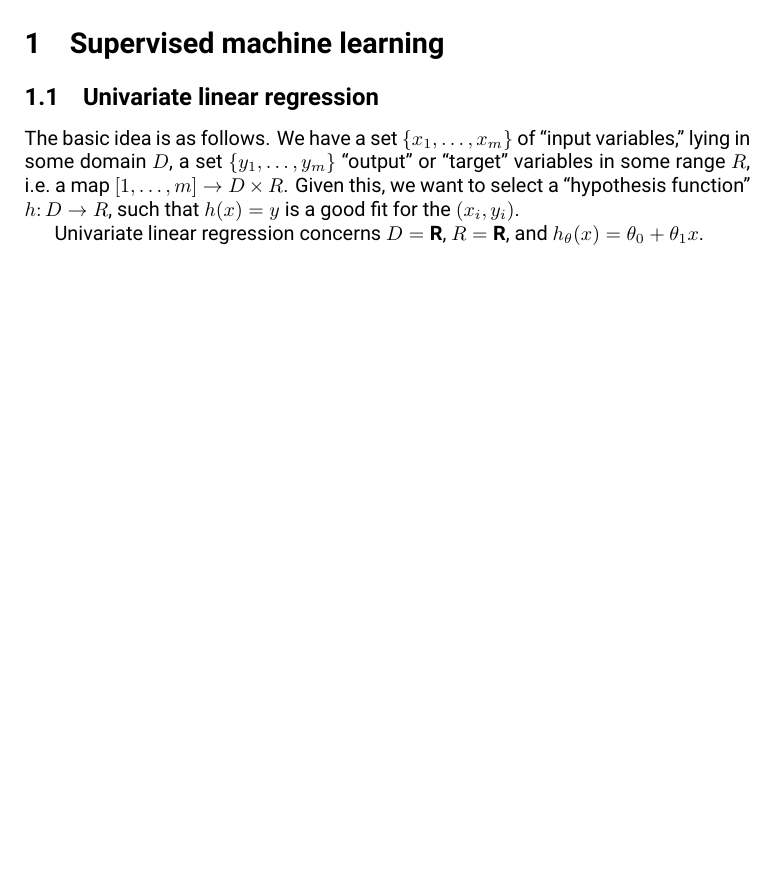
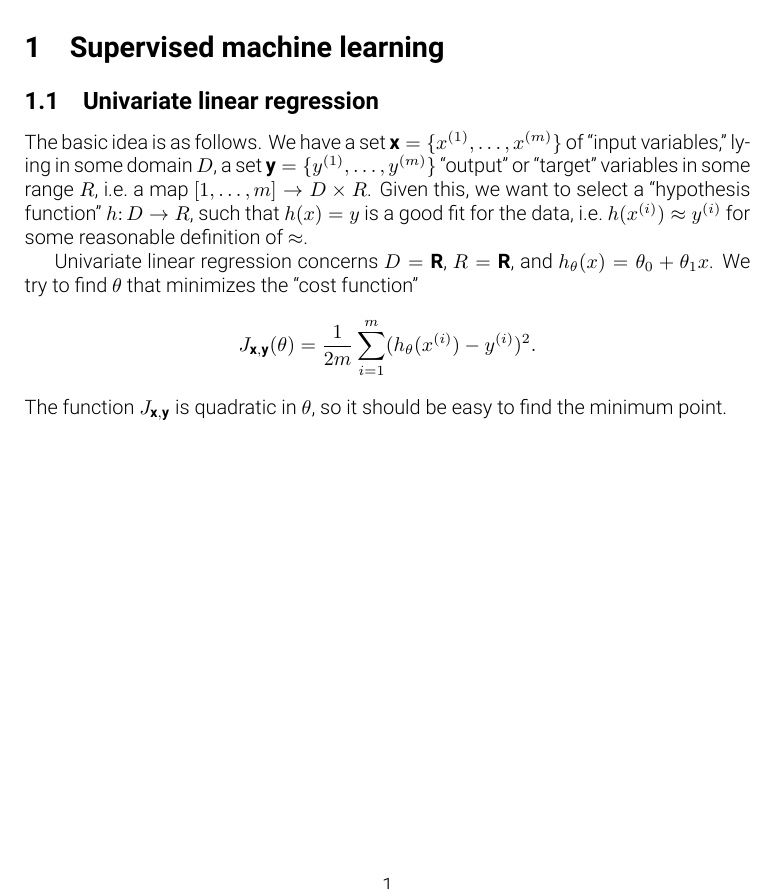
Before and after one commit to dkmiller/tidbits, a LaTeX document (2016-08-10_machine-learning.tex): part of the page, cut so that both start at the same text, the shorter picture padded with empty space. Compiled offline with XeLaTeX.

Commit message:
more machine learning

```diff
--- a/2016-08-10_machine-learning.tex
+++ b/2016-08-10_machine-learning.tex
@@ -4,7 +4,9 @@
 
 \usepackage{fontspec}
 \newcommand{\bR}{\mathbf{R}}
-\setmainfont{Roboto}
+\newcommand{\bx}{\mathbf{x}}
+\newcommand{\by}{\mathbf{y}}
+\setmainfont{Roboto Light}
 
 \title{Notes on machine learning}
 \author{Daniel Miller}
@@ -21,14 +23,22 @@
 
 \subsection{Univariate linear regression}
 
-The basic idea is as follows. We have a set $\{x_1,\dots,x_m\}$ of ``input
-variables,'' lying in some domain $D$, a set $\{y_1,\dots,y_m\}$ ``output'' or
-``target'' variables in some range $R$, i.e.~a map $[1,\dots,m]\to D\times R$.
-Given this, we want to select a ``hypothesis function'' $h\colon D\to R$, such
-that $h(x)=y$ is a good fit for the $(x_i,y_i)$.
+The basic idea is as follows. We have a set $\bx=\{x^{(1)},\dots,x^{(m)}\}$ of
+``input variables,'' lying in some domain $D$, a set
+$\by=\{y^{(1)},\dots,y^{(m)}\}$ ``output'' or ``target'' variables in some
+range $R$, i.e.~a map $[1,\dots,m]\to D\times R$. Given this, we want to select
+a ``hypothesis function'' $h\colon D\to R$, such that $h(x)=y$ is a good fit
+for the data, i.e.~$h(x^{(i)})\approx y^{(i)}$ for some reasonable definition
+of $\approx$.
 
 Univariate linear regression concerns $D=\bR$, $R=\bR$, and
-$h_\theta(x)=\theta_0+\theta_1 x$.
+$h_\theta(x)=\theta_0+\theta_1 x$. We try to find $\theta$ that minimizes the
+``cost function''
+\[
+	J_{\bx,\by}(\theta) = \frac{1}{2m} \sum_{i=1}^m (h_\theta(x^{(i)}) - y^{(i)})^2 .
+\]
+The function $J_{\bx,\by}$ is quadratic in $\theta$, so it should be easy to
+find the minimum point.
 
 
 
```
Also changed, not shown: 2016-08-10_machine-learning.pdf.
